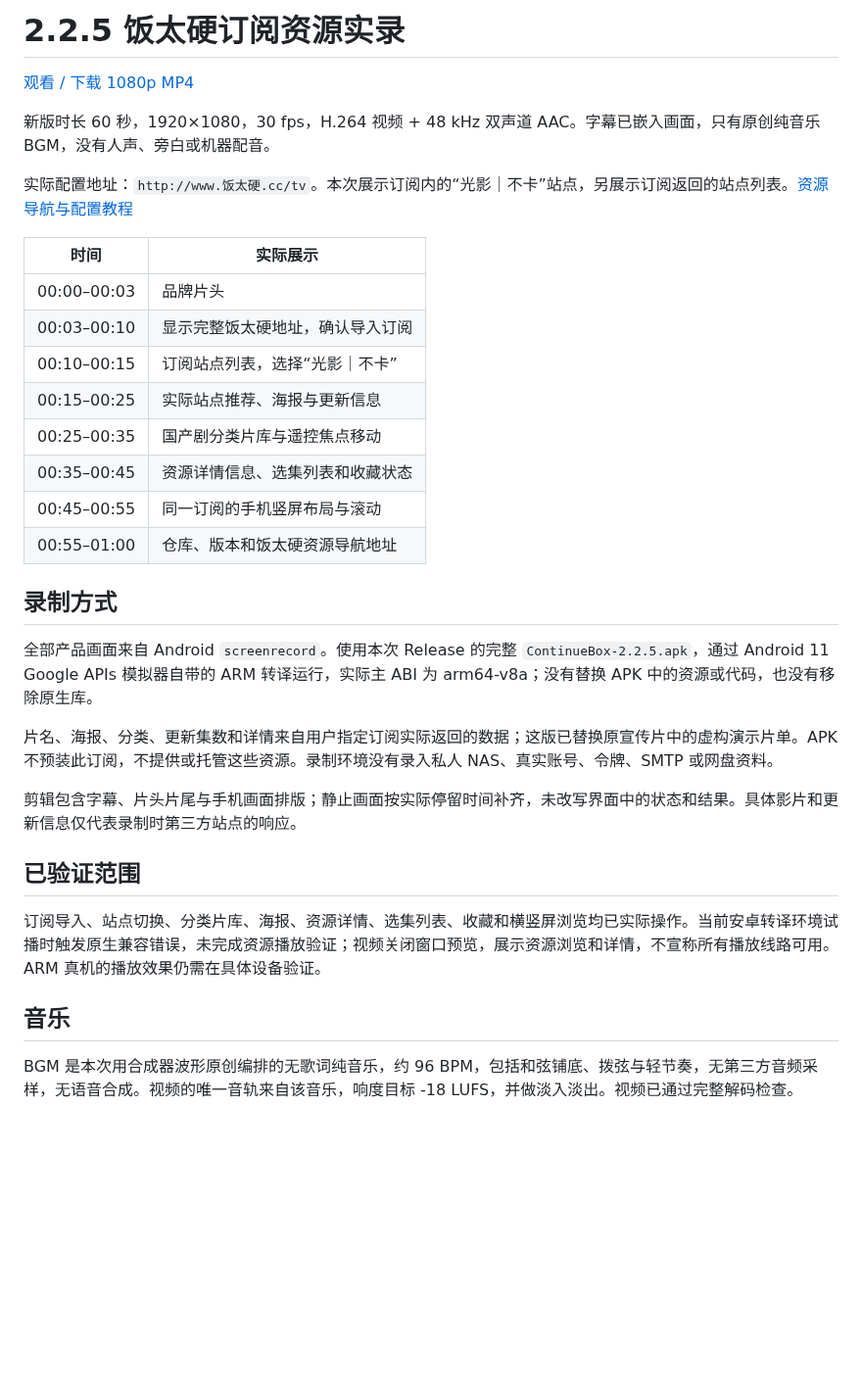
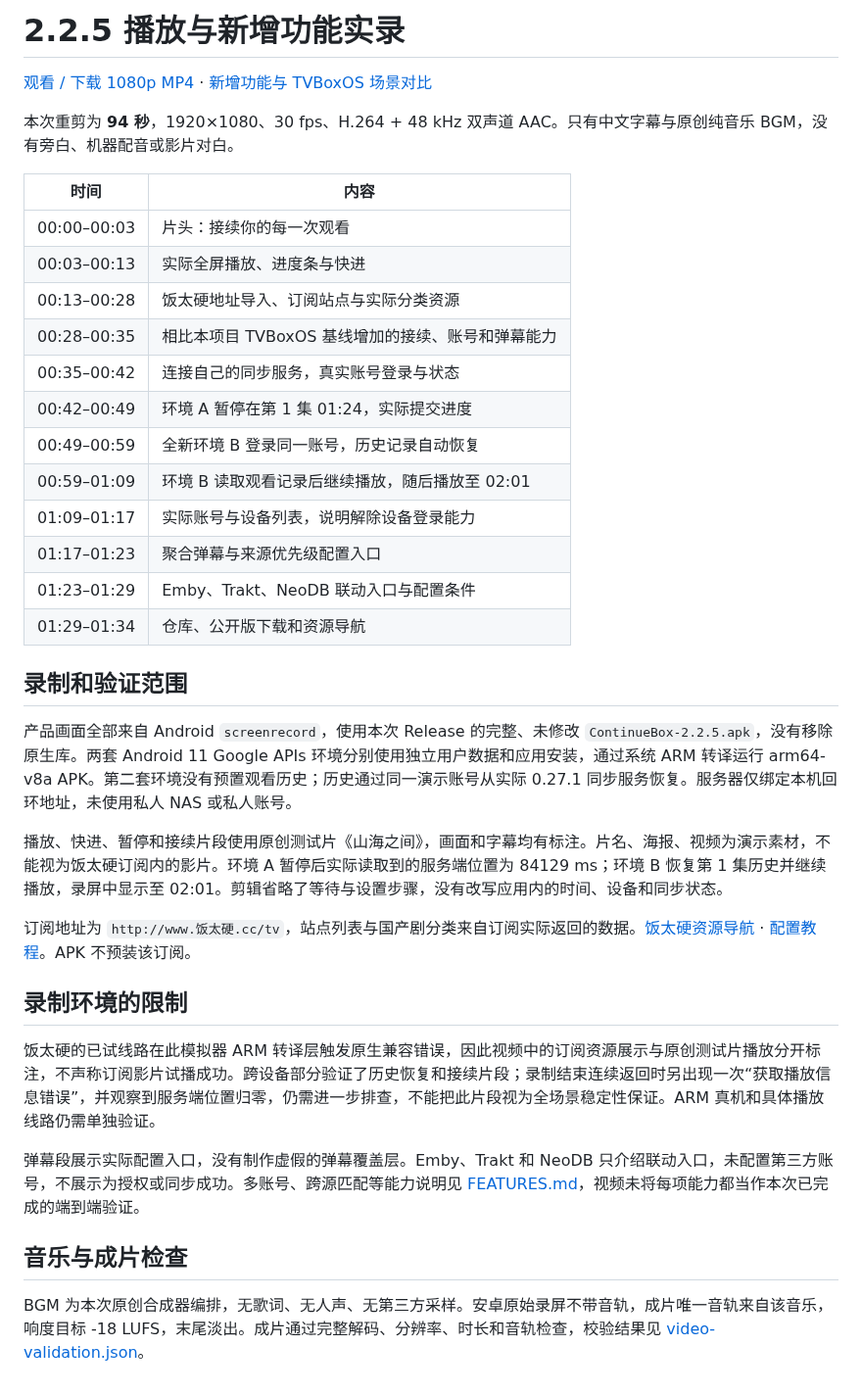
Before and after one commit to infinitytom/continuebox, a Markdown page: docs/PROMO.md, the part around the change. Shown at 98% size. Rendered like a GitHub page; blank space fills up the shorter version.

Commit message:
Show playback, cross-device history and added features in promo

```diff
--- a/docs/PROMO.md
+++ b/docs/PROMO.md
@@ -1,34 +1,38 @@
-# 2.2.5 饭太硬订阅资源实录
+# 2.2.5 播放与新增功能实录
 
-[观看 / 下载 1080p MP4](https://github.com/infinitytom/continuebox/releases/download/v2.2.5/ContinueBox-2.2.5-promo.mp4)
+[观看 / 下载 1080p MP4](https://github.com/infinitytom/continuebox/releases/download/v2.2.5/ContinueBox-2.2.5-promo.mp4) · [新增功能与 TVBoxOS 场景对比](FEATURES.md)
 
-新版时长 60 秒，1920×1080，30 fps，H.264 视频 + 48 kHz 双声道 AAC。字幕已嵌入画面，只有原创纯音乐 BGM，没有人声、旁白或机器配音。
+本次重剪为 **94 秒**，1920×1080、30 fps、H.264 + 48 kHz 双声道 AAC。只有中文字幕与原创纯音乐 BGM，没有旁白、机器配音或影片对白。
 
-实际配置地址：`http://www.饭太硬.cc/tv`。本次展示订阅内的“光影｜不卡”站点，另展示订阅返回的站点列表。[资源导航与配置教程](SUBSCRIPTIONS.md)
+| 时间 | 内容 |
+|---|---|
+| 00:00–00:03 | 片头：接续你的每一次观看 |
+| 00:03–00:13 | 实际全屏播放、进度条与快进 |
+| 00:13–00:28 | 饭太硬地址导入、订阅站点与实际分类资源 |
+| 00:28–00:35 | 相比本项目 TVBoxOS 基线增加的接续、账号和弹幕能力 |
+| 00:35–00:42 | 连接自己的同步服务，真实账号登录与状态 |
+| 00:42–00:49 | 环境 A 暂停在第 1 集 01:24，实际提交进度 |
+| 00:49–00:59 | 全新环境 B 登录同一账号，历史记录自动恢复 |
+| 00:59–01:09 | 环境 B 读取观看记录后继续播放，随后播放至 02:01 |
+| 01:09–01:17 | 实际账号与设备列表，说明解除设备登录能力 |
+| 01:17–01:23 | 聚合弹幕与来源优先级配置入口 |
+| 01:23–01:29 | Emby、Trakt、NeoDB 联动入口与配置条件 |
+| 01:29–01:34 | 仓库、公开版下载和资源导航 |
 
-| 时间 | 实际展示 |
-|---|---|
-| 00:00–00:03 | 品牌片头 |
-| 00:03–00:10 | 显示完整饭太硬地址，确认导入订阅 |
-| 00:10–00:15 | 订阅站点列表，选择“光影｜不卡” |
-| 00:15–00:25 | 实际站点推荐、海报与更新信息 |
-| 00:25–00:35 | 国产剧分类片库与遥控焦点移动 |
-| 00:35–00:45 | 资源详情信息、选集列表和收藏状态 |
-| 00:45–00:55 | 同一订阅的手机竖屏布局与滚动 |
-| 00:55–01:00 | 仓库、版本和饭太硬资源导航地址 |
+## 录制和验证范围
 
-## 录制方式
+产品画面全部来自 Android `screenrecord`，使用本次 Release 的完整、未修改 `ContinueBox-2.2.5.apk`，没有移除原生库。两套 Android 11 Google APIs 环境分别使用独立用户数据和应用安装，通过系统 ARM 转译运行 arm64-v8a APK。第二套环境没有预置观看历史；历史通过同一演示账号从实际 0.27.1 同步服务恢复。服务器仅绑定本机回环地址，未使用私人 NAS 或私人账号。
 
-全部产品画面来自 Android `screenrecord`。使用本次 Release 的完整 `ContinueBox-2.2.5.apk`，通过 Android 11 Google APIs 模拟器自带的 ARM 转译运行，实际主 ABI 为 arm64-v8a；没有替换 APK 中的资源或代码，也没有移除原生库。
+播放、快进、暂停和接续片段使用原创测试片《山海之间》，画面和字幕均有标注。片名、海报、视频为演示素材，不能视为饭太硬订阅内的影片。环境 A 暂停后实际读取到的服务端位置为 84129 ms；环境 B 恢复第 1 集历史并继续播放，录屏中显示至 02:01。剪辑省略了等待与设置步骤，没有改写应用内的时间、设备和同步状态。
 
-片名、海报、分类、更新集数和详情来自用户指定订阅实际返回的数据；这版已替换原宣传片中的虚构演示片单。APK 不预装此订阅，不提供或托管这些资源。录制环境没有录入私人 NAS、真实账号、令牌、SMTP 或网盘资料。
+订阅地址为 `http://www.饭太硬.cc/tv`，站点列表与国产剧分类来自订阅实际返回的数据。[饭太硬资源导航](https://www.xn--sss604efuw.cc/) · [配置教程](SUBSCRIPTIONS.md)。APK 不预装该订阅。
 
-剪辑包含字幕、片头片尾与手机画面排版；静止画面按实际停留时间补齐，未改写界面中的状态和结果。具体影片和更新信息仅代表录制时第三方站点的响应。
+## 录制环境的限制
 
-## 已验证范围
+饭太硬的已试线路在此模拟器 ARM 转译层触发原生兼容错误，因此视频中的订阅资源展示与原创测试片播放分开标注，不声称订阅影片试播成功。跨设备部分验证了历史恢复和接续片段；录制结束连续返回时另出现一次“获取播放信息错误”，并观察到服务端位置归零，仍需进一步排查，不能把此片段视为全场景稳定性保证。ARM 真机和具体播放线路仍需单独验证。
 
-订阅导入、站点切换、分类片库、海报、资源详情、选集列表、收藏和横竖屏浏览均已实际操作。当前安卓转译环境试播时触发原生兼容错误，未完成资源播放验证；视频关闭窗口预览，展示资源浏览和详情，不宣称所有播放线路可用。ARM 真机的播放效果仍需在具体设备验证。
+弹幕段展示实际配置入口，没有制作虚假的弹幕覆盖层。Emby、Trakt 和 NeoDB 只介绍联动入口，未配置第三方账号，不展示为授权或同步成功。多账号、跨源匹配等能力说明见 [FEATURES.md](FEATURES.md)，视频未将每项能力都当作本次已完成的端到端验证。
 
-## 音乐
+## 音乐与成片检查
 
-BGM 是本次用合成器波形原创编排的无歌词纯音乐，约 96 BPM，包括和弦铺底、拨弦与轻节奏，无第三方音频采样，无语音合成。视频的唯一音轨来自该音乐，响度目标 -18 LUFS，并做淡入淡出。视频已通过完整解码检查。
+BGM 为本次原创合成器编排，无歌词、无人声、无第三方采样。安卓原始录屏不带音轨，成片唯一音轨来自该音乐，响度目标 -18 LUFS，末尾淡出。成片通过完整解码、分辨率、时长和音轨检查，校验结果见 [video-validation.json](validation/video-validation.json)。
```
Also changed, not shown: README.md (+10 -1 lines), docs/FEATURES.md (added, +25 -0 lines), assets/promo-preview.jpg, 1 other file.
